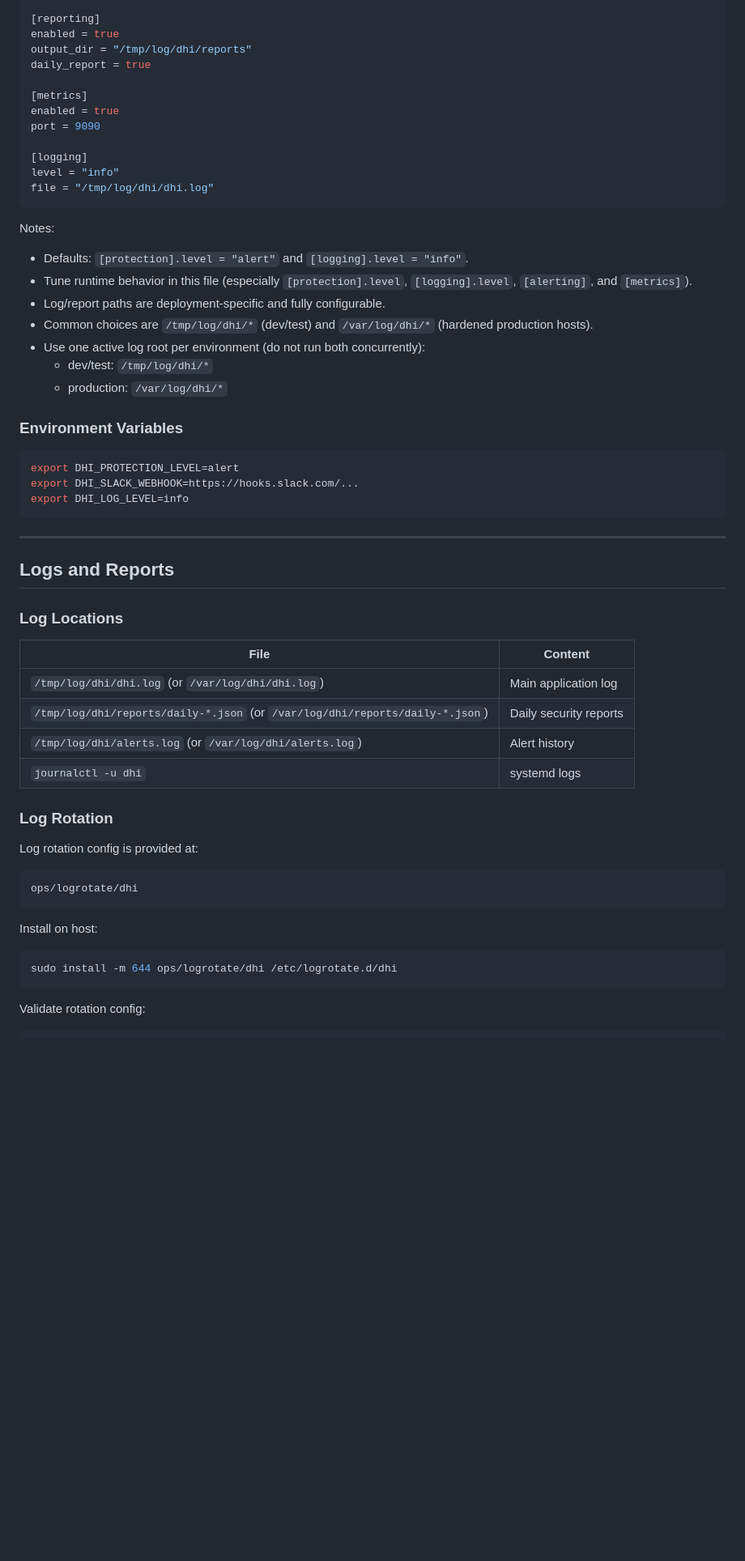
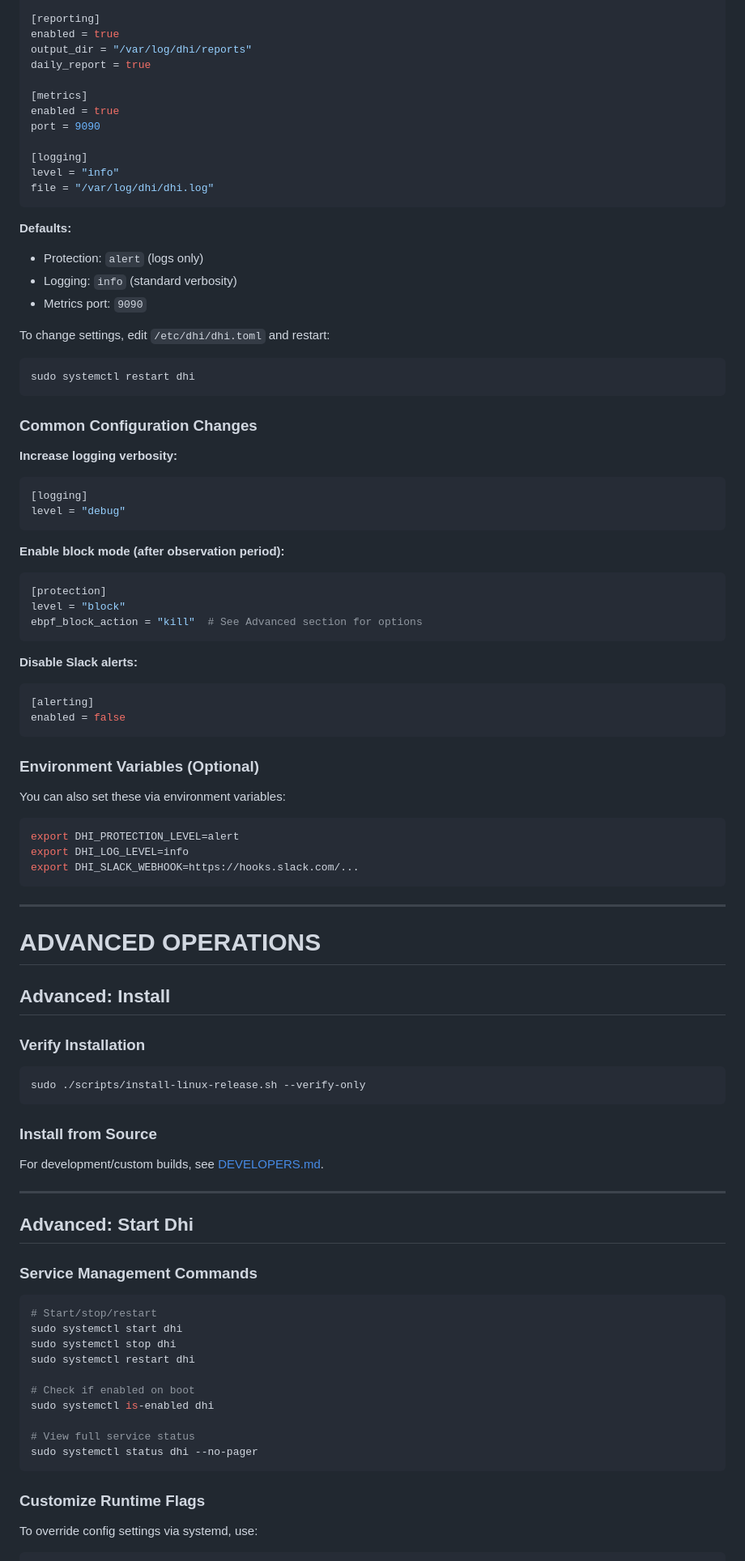
Before and after one commit to seconize-co/dhi, a Markdown page: docs/OPERATIONS.md, the part around one of its changes. Shown at 81% size. GitHub-like rendering; blank space fills up the shorter version.

````diff
--- a/docs/OPERATIONS.md
+++ b/docs/OPERATIONS.md
@@ -144,7 +172,7 @@ rate_limit_per_minute = 30
 
 [reporting]
 enabled = true
-output_dir = "/tmp/log/dhi/reports"
+output_dir = "/var/log/dhi/reports"
 daily_report = true
 
 [metrics]
@@ -153,53 +181,88 @@ port = 9090
 
 [logging]
 level = "info"
-file = "/tmp/log/dhi/dhi.log"
+file = "/var/log/dhi/dhi.log"
 ```
 
-Notes:
-- Defaults: `[protection].level = "alert"` and `[logging].level = "info"`.
-- Tune runtime behavior in this file (especially `[protection].level`, `[logging].level`, `[alerting]`, and `[metrics]`).
-- Log/report paths are deployment-specific and fully configurable.
-- Common choices are `/tmp/log/dhi/*` (dev/test) and `/var/log/dhi/*` (hardened production hosts).
-- Use one active log root per environment (do not run both concurrently):
-  - dev/test: `/tmp/log/dhi/*`
-  - production: `/var/log/dhi/*`
+**Defaults:**
+- Protection: `alert` (logs only)
+- Logging: `info` (standard verbosity)
+- Metrics port: `9090`
 
-### Environment Variables
+To change settings, edit `/etc/dhi/dhi.toml` and restart:
+
+```bash
+sudo systemctl restart dhi
+```
+
+### Common Configuration Changes
+
+**Increase logging verbosity:**
+```toml
+[logging]
+level = "debug"
+```
+
+**Enable block mode (after observation period):**
+```toml
+[protection]
+level = "block"
+ebpf_block_action = "kill"  # See Advanced section for options
+```
+
+**Disable Slack alerts:**
+```toml
+[alerting]
+enabled = false
+```
+
+### Environment Variables (Optional)
+
+You can also set these via environment variables:
 
 ```bash
 export DHI_PROTECTION_LEVEL=alert
+export DHI_LOG_LEVEL=info
 export DHI_SLACK_WEBHOOK=https://hooks.slack.com/...
-export DHI_LOG_LEVEL=info
 ```
 
 ---
 
-## Logs and Reports
+# ADVANCED OPERATIONS
 
-### Log Locations
+## Advanced: Install
 
-| File | Content |
-|------|---------|
-| `/tmp/log/dhi/dhi.log` (or `/var/log/dhi/dhi.log`) | Main application log |
-| `/tmp/log/dhi/reports/daily-*.json` (or `/var/log/dhi/reports/daily-*.json`) | Daily security reports |
-| `/tmp/log/dhi/alerts.log` (or `/var/log/dhi/alerts.log`) | Alert history |
-| `journalctl -u dhi` | systemd logs |
-
-### Log Rotation
-
-Log rotation config is provided at:
+### Verify Installation
 
 ```bash
-ops/logrotate/dhi
+sudo ./scripts/install-linux-release.sh --verify-only
 ```
 
-Install on host:
+### Install from Source
+
+For development/custom builds, see [DEVELOPERS.md](DEVELOPERS.md).
+
+---
+
+## Advanced: Start Dhi
+
+### Service Management Commands
 
 ```bash
-sudo install -m 644 ops/logrotate/dhi /etc/logrotate.d/dhi
+# Start/stop/restart
+sudo systemctl start dhi
+sudo systemctl stop dhi
+sudo systemctl restart dhi
+
+# Check if enabled on boot
+sudo systemctl is-enabled dhi
+
+# View full service status
+sudo systemctl status dhi --no-pager
 ```
 
-Validate rotation config:
+### Customize Runtime Flags
+
+To override config settings via systemd, use:
 
 ```bash
````
Also changed, not shown: other parts of docs/OPERATIONS.md (+353 -247 lines).
